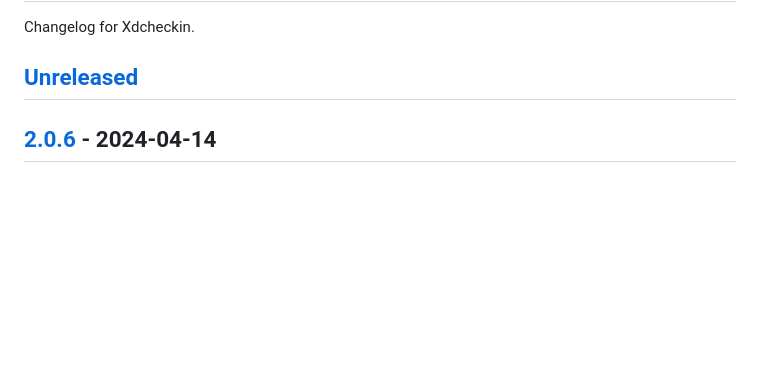
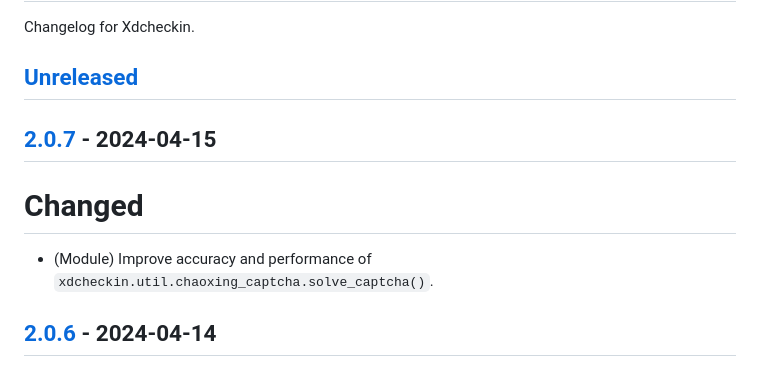
Before and after one commit to Pairman/Xdcheckin, a Markdown page: CHANGELOG.md, the part around the change printed below. GitHub-like rendering; blank space fills up the shorter version.

````diff
--- a/CHANGELOG.md
+++ b/CHANGELOG.md
@@ -3,6 +3,12 @@
 Changelog for Xdcheckin.
 
 ## [Unreleased]
+
+## [2.0.7] - 2024-04-15
+
+# Changed
+
+- (Module) Improve accuracy and performance of ```xdcheckin.util.chaoxing_captcha.solve_captcha()```.
 
 ## [2.0.6] - 2024-04-14
 
````
Also changed, not shown: other parts of CHANGELOG.md (+2 -1 lines).
